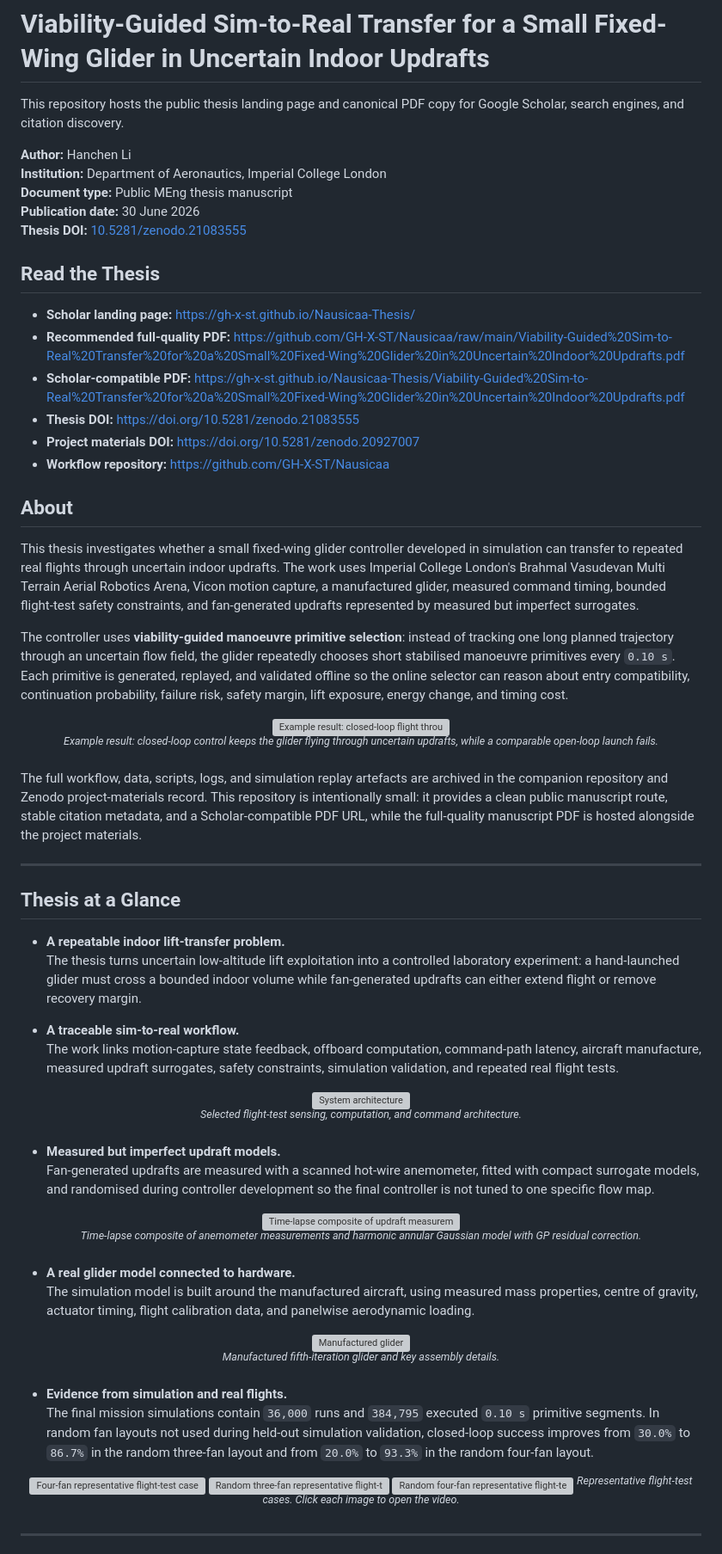
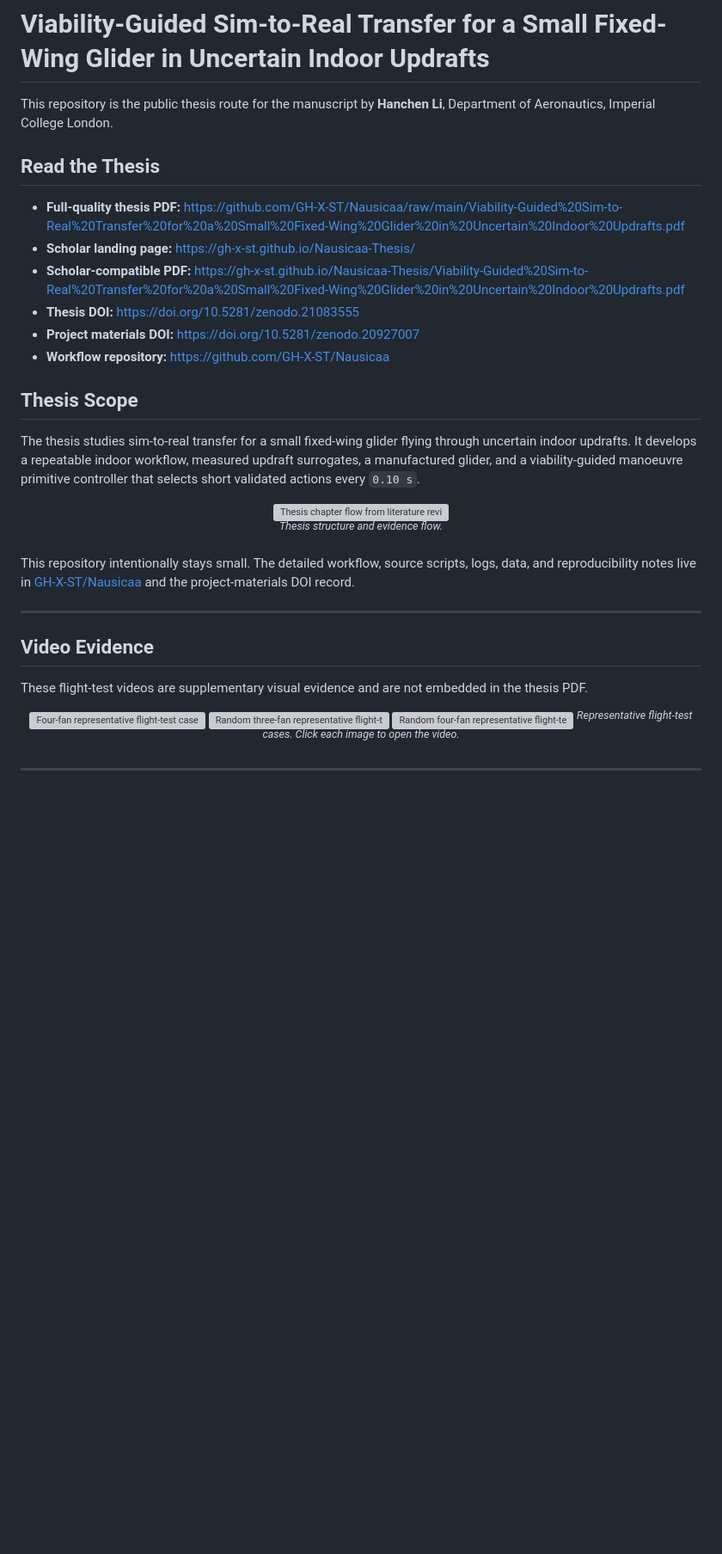
Before and after one commit to GH-X-ST/Nausicaa-Thesis, a Markdown page: README.md, the part around one of its changes. Shown at 86% size. Drawn GitHub-style; blank space fills up the shorter version; grey boxes are pictures that could not be loaded.

Commit message:
Refocus thesis README

```diff
--- a/README.md
+++ b/README.md
@@ -46,69 +46,33 @@
 
 # Viability-Guided Sim-to-Real Transfer for a Small Fixed-Wing Glider in Uncertain Indoor Updrafts
 
-This repository hosts the public thesis landing page and canonical PDF copy for Google Scholar, search engines, and citation discovery.
-
-**Author:** Hanchen Li
-**Institution:** Department of Aeronautics, Imperial College London
-**Document type:** Public MEng thesis manuscript
-**Publication date:** 30 June 2026
-**Thesis DOI:** [10.5281/zenodo.21083555](https://doi.org/10.5281/zenodo.21083555)
+This repository is the public thesis route for the manuscript by **Hanchen Li**, Department of Aeronautics, Imperial College London.
 
 ## Read the Thesis
 
+- **Full-quality thesis PDF:** https://github.com/GH-X-ST/Nausicaa/raw/main/Viability-Guided%20Sim-to-Real%20Transfer%20for%20a%20Small%20Fixed-Wing%20Glider%20in%20Uncertain%20Indoor%20Updrafts.pdf
 - **Scholar landing page:** https://gh-x-st.github.io/Nausicaa-Thesis/
-- **Recommended full-quality PDF:** https://github.com/GH-X-ST/Nausicaa/raw/main/Viability-Guided%20Sim-to-Real%20Transfer%20for%20a%20Small%20Fixed-Wing%20Glider%20in%20Uncertain%20Indoor%20Updrafts.pdf
 - **Scholar-compatible PDF:** https://gh-x-st.github.io/Nausicaa-Thesis/Viability-Guided%20Sim-to-Real%20Transfer%20for%20a%20Small%20Fixed-Wing%20Glider%20in%20Uncertain%20Indoor%20Updrafts.pdf
 - **Thesis DOI:** https://doi.org/10.5281/zenodo.21083555
 - **Project materials DOI:** https://doi.org/10.5281/zenodo.20927007
 - **Workflow repository:** https://github.com/GH-X-ST/Nausicaa
 
-## About
+## Thesis Scope
 
-This thesis investigates whether a small fixed-wing glider controller developed in simulation can transfer to repeated real flights through uncertain indoor updrafts. The work uses Imperial College London's Brahmal Vasudevan Multi Terrain Aerial Robotics Arena, Vicon motion capture, a manufactured glider, measured command timing, bounded flight-test safety constraints, and fan-generated updrafts represented by measured but imperfect surrogates.
-
-The controller uses **viability-guided manoeuvre primitive selection**: instead of tracking one long planned trajectory through an uncertain flow field, the glider repeatedly chooses short stabilised manoeuvre primitives every `0.10 s`. Each primitive is generated, replayed, and validated offline so the online selector can reason about entry compatibility, continuation probability, failure risk, safety margin, lift exposure, energy change, and timing cost.
+The thesis studies sim-to-real transfer for a small fixed-wing glider flying through uncertain indoor updrafts. It develops a repeatable indoor workflow, measured updraft surrogates, a manufactured glider, and a viability-guided manoeuvre primitive controller that selects short validated actions every `0.10 s`.
 
 <p align="center">
-  <img src="https://raw.githubusercontent.com/GH-X-ST/Nausicaa/main/A_Miscellaneous/A_Readme/Example.jpg" alt="Example result: closed-loop flight through an uncertain updraft" width="100%"><br>
-  <sup><em>Example result: closed-loop control keeps the glider flying through uncertain updrafts, while a comparable open-loop launch fails.</em></sup>
+  <img src="https://raw.githubusercontent.com/GH-X-ST/Nausicaa/main/A_Miscellaneous/A_Readme/1.jpg" alt="Thesis chapter flow from literature review through system architecture, lift field characterisation, aircraft design, controller development, flight test, and conclusions" width="100%"><br>
+  <sup><em>Thesis structure and evidence flow.</em></sup>
 </p>
 
-The full workflow, data, scripts, logs, and simulation replay artefacts are archived in the companion repository and Zenodo project-materials record. This repository is intentionally small: it provides a clean public manuscript route, stable citation metadata, and a Scholar-compatible PDF URL, while the full-quality manuscript PDF is hosted alongside the project materials.
+This repository intentionally stays small. The detailed workflow, source scripts, logs, data, and reproducibility notes live in [GH-X-ST/Nausicaa](https://github.com/GH-X-ST/Nausicaa) and the project-materials DOI record.
 
 ---
 
-## Thesis at a Glance
+## Video Evidence
 
-- **A repeatable indoor lift-transfer problem.**
-  The thesis turns uncertain low-altitude lift exploitation into a controlled laboratory experiment: a hand-launched glider must cross a bounded indoor volume while fan-generated updrafts can either extend flight or remove recovery margin.
-
-- **A traceable sim-to-real workflow.**
-  The work links motion-capture state feedback, offboard computation, command-path latency, aircraft manufacture, measured updraft surrogates, safety constraints, simulation validation, and repeated real flight tests.
-
-<p align="center">
-  <img src="https://raw.githubusercontent.com/GH-X-ST/Nausicaa/main/A_Miscellaneous/A_Readme/3.2.2.jpg" alt="System architecture" width="100%"><br>
-  <sup><em>Selected flight-test sensing, computation, and command architecture.</em></sup>
-</p>
-
-- **Measured but imperfect updraft models.**
-  Fan-generated updrafts are measured with a scanned hot-wire anemometer, fitted with compact surrogate models, and randomised during controller development so the final controller is not tuned to one specific flow map.
-
-<p align="center">
-  <img src="https://raw.githubusercontent.com/GH-X-ST/Nausicaa/main/A_Miscellaneous/A_Readme/Time-lapse.jpg" alt="Time-lapse composite of updraft measurement and model fitting" width="100%"><br>
-  <sup><em>Time-lapse composite of anemometer measurements and harmonic annular Gaussian model with GP residual correction.</em></sup>
-</p>
-
-- **A real glider model connected to hardware.**
-  The simulation model is built around the manufactured aircraft, using measured mass properties, centre of gravity, actuator timing, flight calibration data, and panelwise aerodynamic loading.
-
-<p align="center">
-  <img src="https://raw.githubusercontent.com/GH-X-ST/Nausicaa/main/A_Miscellaneous/A_Readme/5.3.2.jpg" alt="Manufactured glider" width="100%"><br>
-  <sup><em>Manufactured fifth-iteration glider and key assembly details.</em></sup>
-</p>
-
-- **Evidence from simulation and real flights.**
-  The final mission simulations contain `36,000` runs and `384,795` executed `0.10 s` primitive segments. In random fan layouts not used during held-out simulation validation, closed-loop success improves from `30.0%` to `86.7%` in the random three-fan layout and from `20.0%` to `93.3%` in the random four-fan layout.
+These flight-test videos are supplementary visual evidence and are not embedded in the thesis PDF.
 
 <p align="center">
   <a href="https://github.com/user-attachments/assets/d4a86b25-39f0-4fcc-bbba-5313a1fb1c9b">
```
Also changed, not shown: other parts of README.md (+11 -25 lines).
